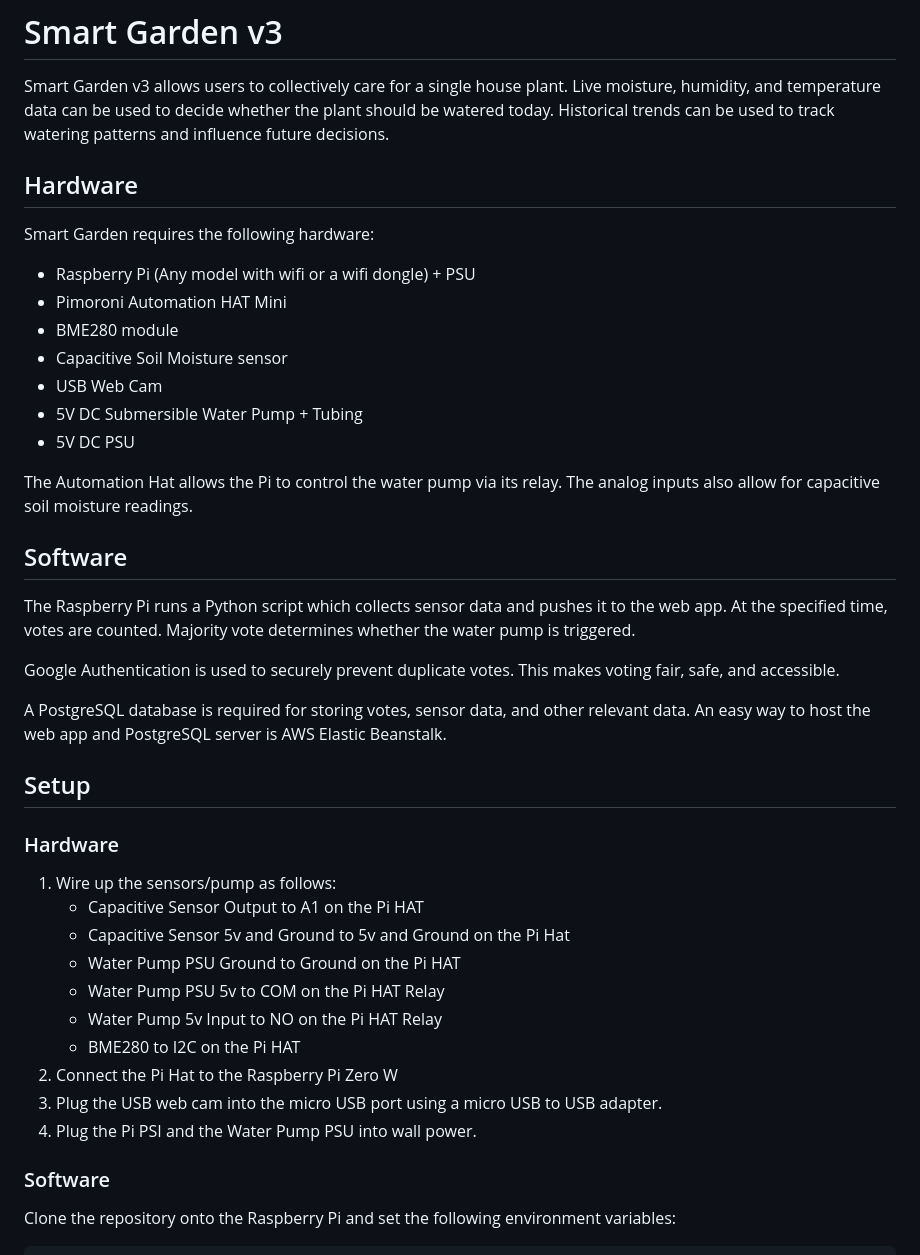
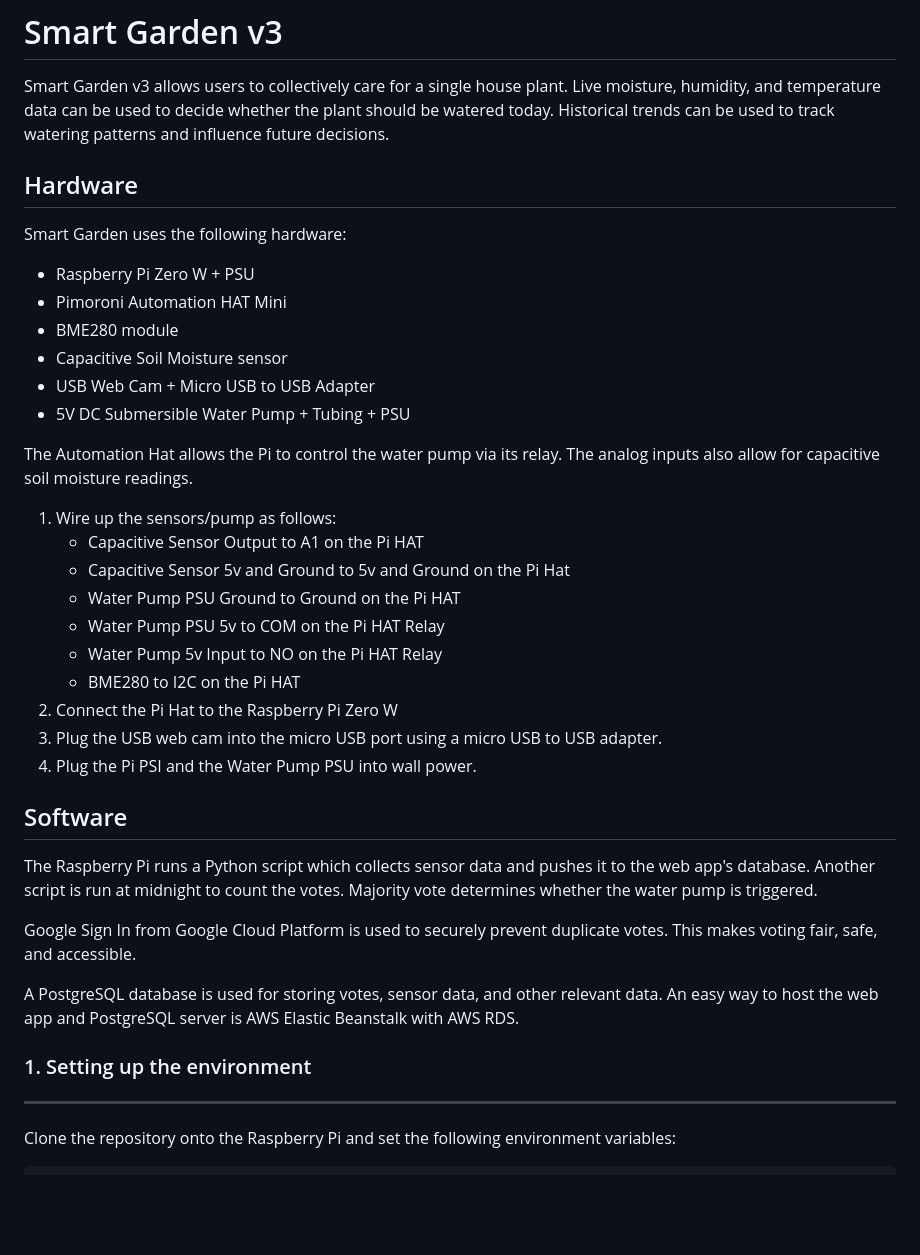
Before and after one commit to Gabgra11/SmartGarden_v3, a Markdown page: README.md, the part around one of its changes. Drawn GitHub-style; blank space fills up the shorter version.

Commit message:
Clean up readme.

````diff
--- a/README.md
+++ b/README.md
@@ -4,31 +4,19 @@
 
 Smart Garden v3 allows users to collectively care for a single house plant. Live moisture, humidity, and temperature data can be used to decide whether the plant should be watered today. Historical trends can be used to track watering patterns and influence future decisions.
 
+
 ## Hardware
 
-Smart Garden requires the following hardware:
+Smart Garden uses the following hardware:
 
-* Raspberry Pi (Any model with wifi or a wifi dongle) + PSU
+* Raspberry Pi Zero W + PSU
 * Pimoroni Automation HAT Mini
 * BME280 module
 * Capacitive Soil Moisture sensor
-* USB Web Cam
-* 5V DC Submersible Water Pump + Tubing
-* 5V DC PSU
+* USB Web Cam + Micro USB to USB Adapter
+* 5V DC Submersible Water Pump + Tubing + PSU
 
 The Automation Hat allows the Pi to control the water pump via its relay. The analog inputs also allow for capacitive soil moisture readings.
-
-## Software
-
-The Raspberry Pi runs a Python script which collects sensor data and pushes it to the web app. At the specified time, votes are counted. Majority vote determines whether the water pump is triggered.
-
-Google Authentication is used to securely prevent duplicate votes. This makes voting fair, safe, and accessible.
-
-A PostgreSQL database is required for storing votes, sensor data, and other relevant data. An easy way to host the web app and PostgreSQL server is AWS Elastic Beanstalk.
-
-## Setup
-
-### Hardware
 
 1. Wire up the sensors/pump as follows:
     - Capacitive Sensor Output to A1 on the Pi HAT
@@ -42,8 +30,16 @@ A PostgreSQL database is required for storing votes, sensor data, and other rele
 4. Plug the Pi PSI and the Water Pump PSU into wall power.
 
 
-### Software
+## Software
 
+The Raspberry Pi runs a Python script which collects sensor data and pushes it to the web app's database. Another script is run at midnight to count the votes. Majority vote determines whether the water pump is triggered.
+
+Google Sign In from Google Cloud Platform is used to securely prevent duplicate votes. This makes voting fair, safe, and accessible.
+
+A PostgreSQL database is used for storing votes, sensor data, and other relevant data. An easy way to host the web app and PostgreSQL server is AWS Elastic Beanstalk with AWS RDS.
+
+### 1. Setting up the environment
+___
 Clone the repository onto the Raspberry Pi and set the following environment variables:
 
 ```
````
Also changed, not shown: other parts of README.md (+19 -2 lines).
